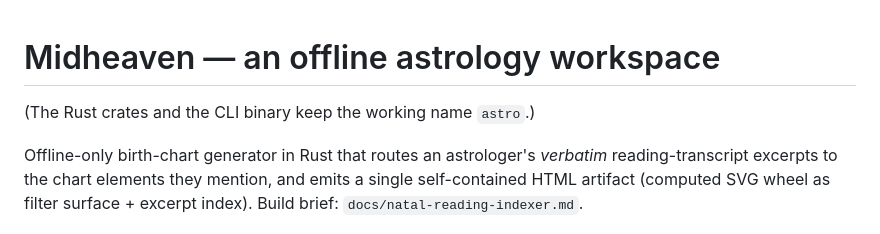
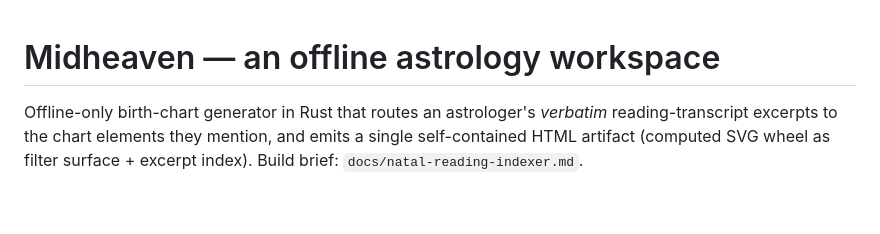
Before and after one commit to AlexCharette/midheaven, a Markdown page: README.md, the part around the change. Rendered like a GitHub page; blank space fills up the shorter version.

Commit message:
readme: drop the working-name note
Co-Authored-By: Claude Fable 5 <noreply@anthropic.com>

```diff
--- a/README.md
+++ b/README.md
@@ -1,6 +1,4 @@
 # Midheaven — an offline astrology workspace
-
-(The Rust crates and the CLI binary keep the working name `astro`.)
 
 Offline-only birth-chart generator in Rust that routes an astrologer's *verbatim*
 reading-transcript excerpts to the chart elements they mention, and emits a single
```
